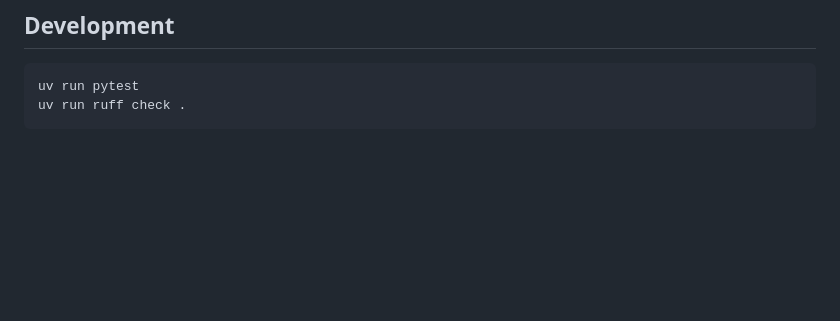
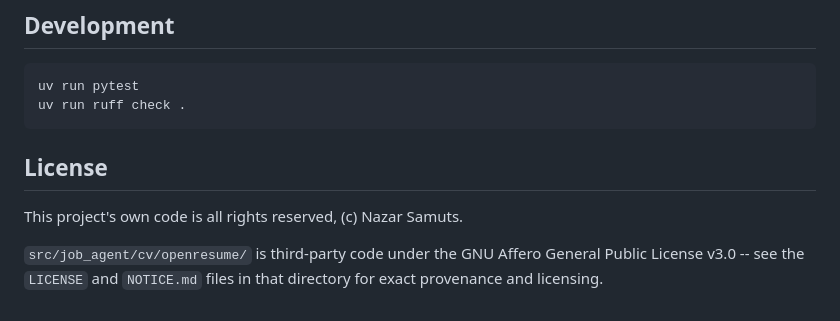
Before and after one commit to Samuts-Nazar/job-search-agent, a Markdown page: README.md, the part around the change. GitHub-like rendering; blank space fills up the shorter version.

Commit message:
Document licensing: all rights reserved except vendored openresume/
No repo-root LICENSE file and no pyproject.toml license field -- this
project's own code stays all rights reserved. src/job_agent/cv/openresume/
is the exception (third-party AGPL-3.0 code, see its own LICENSE and
NOTICE.md), noted in a new README License section.

````diff
--- a/README.md
+++ b/README.md
@@ -82,3 +82,11 @@ JSON-schema validity rate, latency, and cost are acceptable.
 uv run pytest
 uv run ruff check .
 ```
+
+## License
+
+This project's own code is all rights reserved, (c) Nazar Samuts.
+
+`src/job_agent/cv/openresume/` is third-party code under the GNU Affero
+General Public License v3.0 -- see the `LICENSE` and `NOTICE.md` files in
+that directory for exact provenance and licensing.
````
